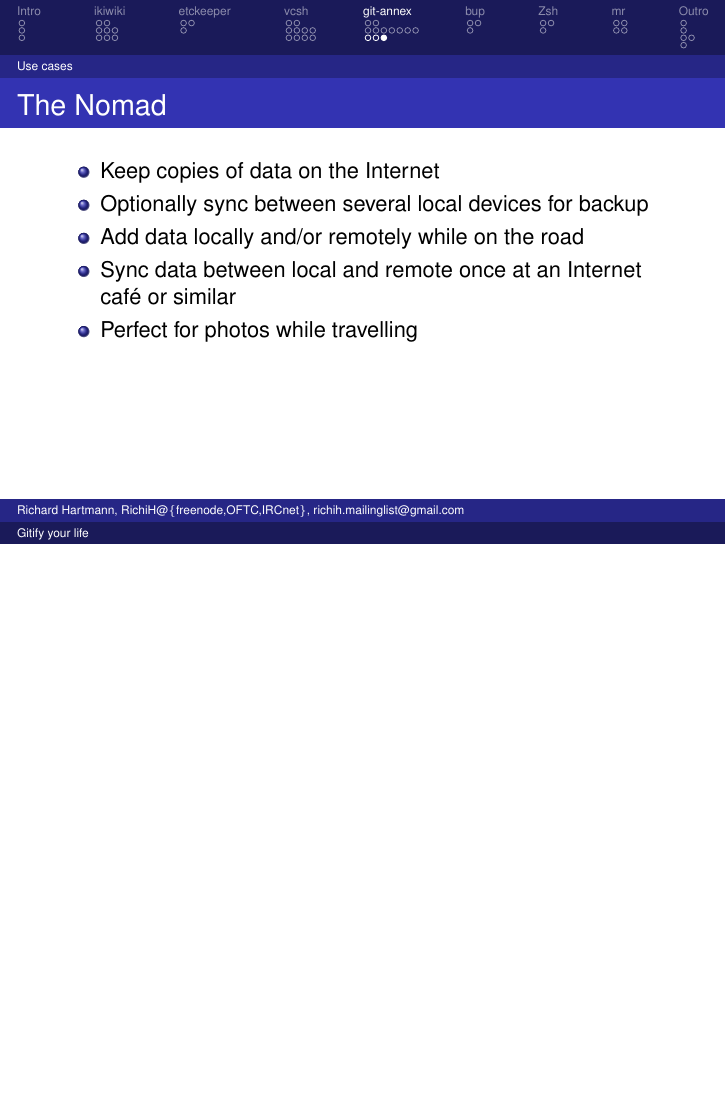
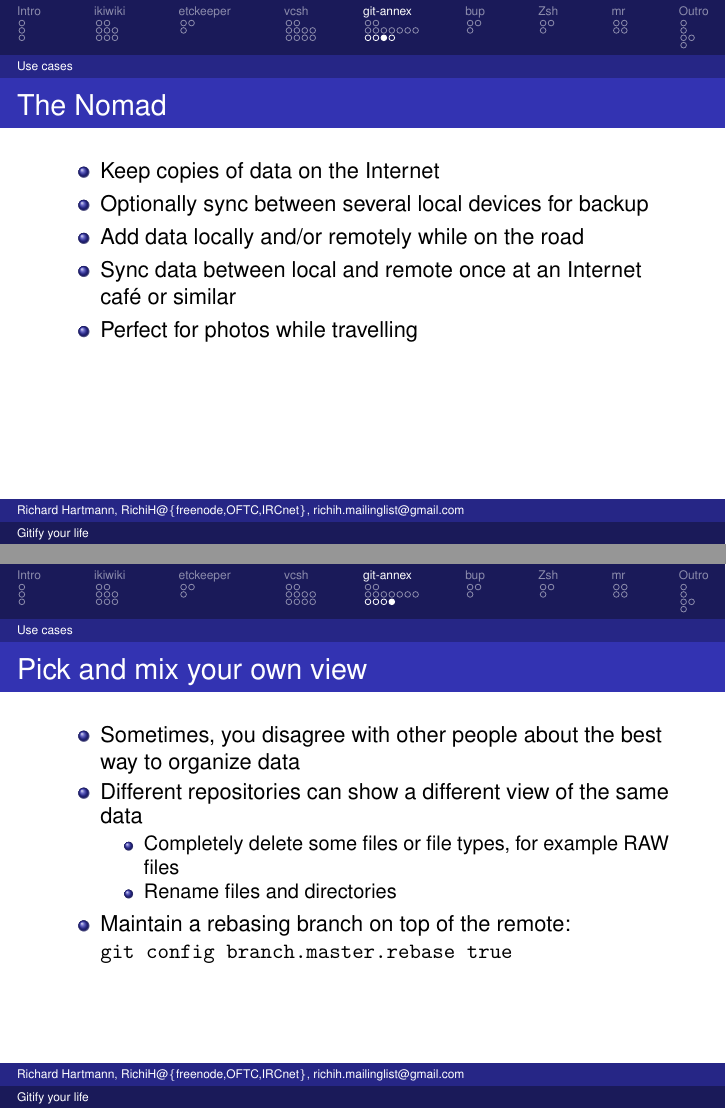
Before and after one commit to RichiH/talks, LaTeX slides (2013/03-open_source_days/open_source_days-2013-03-gitify_your_life.tex): page 38 of 53 before the commit and pages 38 and 39 of 54 after it, the two joined at a grey line, the shorter picture padded with empty space. Compiled offline with LaTeX, dvips and Ghostscript.

Commit message:
Add slide about rebasing branches
github:
fixed #4

```diff
--- a/2013/03-open_source_days/open_source_days-2013-03-gitify_your_life.tex
+++ b/2013/03-open_source_days/open_source_days-2013-03-gitify_your_life.tex
@@ -518,6 +518,20 @@ richih.mailinglist@gmail.com}
 	\end{itemize}
 \end{frame}
 
+\begin{frame}
+	\frametitle{Pick and mix your own view}
+	\begin{itemize}
+		\item Sometimes, you disagree with other people about the best way to organize data
+		\item Different repositories can show a different view of the same data
+			\begin{itemize}
+				\item Completely delete some files or file types, for example RAW files
+				\item Rename files and directories
+			\end{itemize}
+		\item Maintain a rebasing branch on top of the remote: \\
+		\texttt{git config branch.master.rebase true}
+	\end{itemize}
+\end{frame}
+
 
 \section{bup}
 
```
